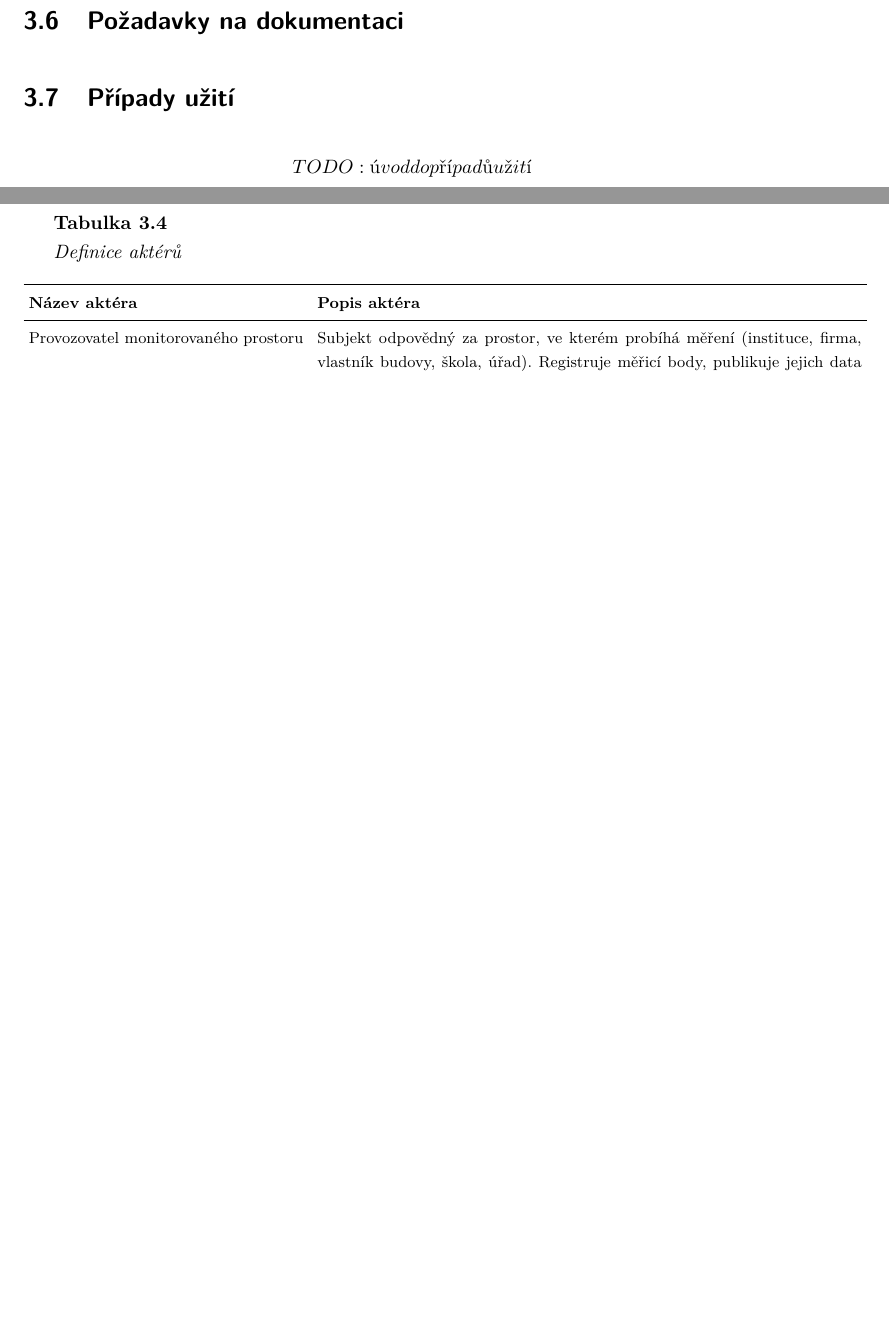
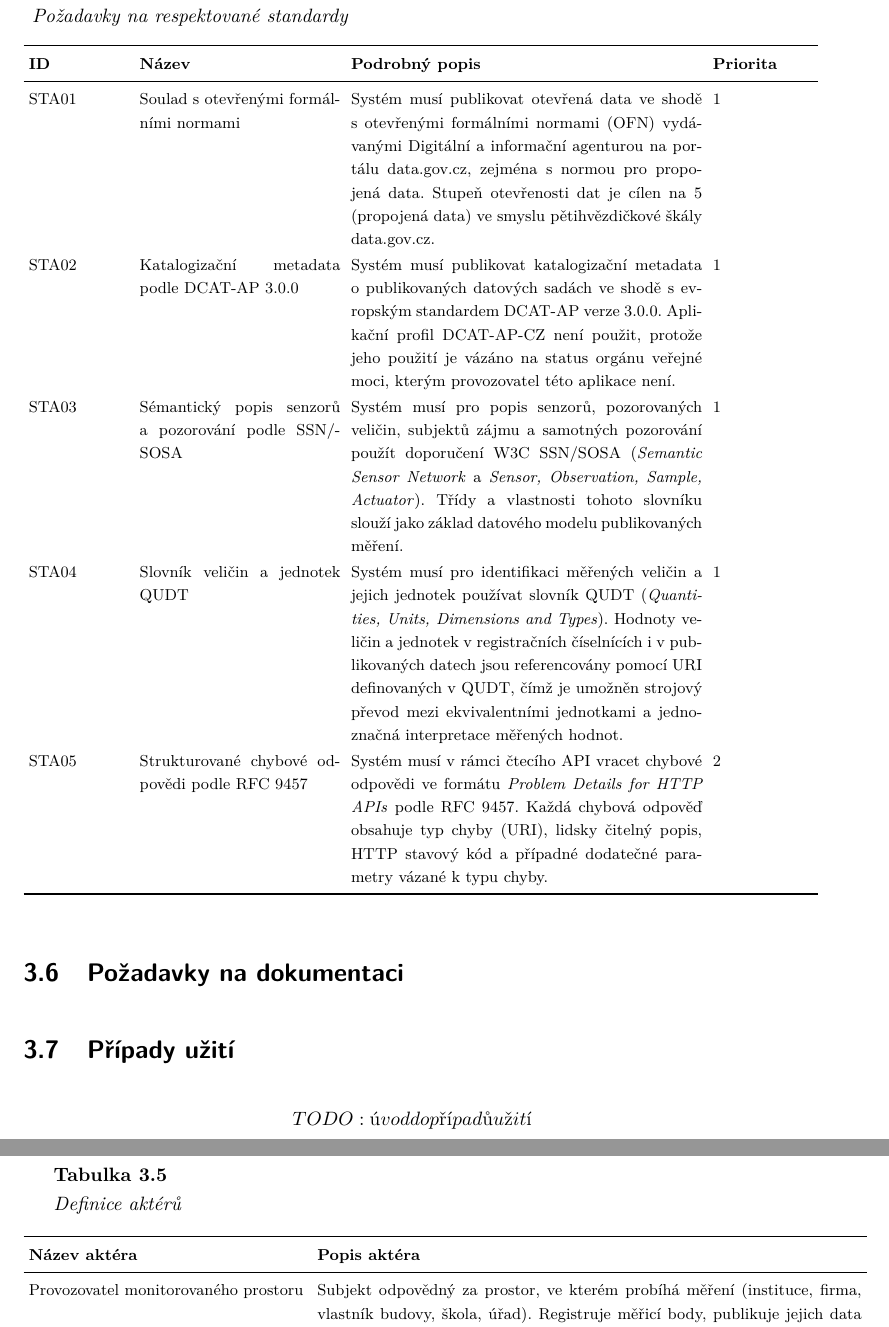
Before and after one commit to MrLogEN/BP, a LaTeX thesis (prace.tex, which reads pozadavky/standardy.tex): two parts of pages 74 and 75 of 96 before the commit and two parts of pages 74 and 76 of 97 after it, joined at a grey line, cut at the place of the change, the shorter picture padded with empty space. Compiled offline with pdfLaTeX.

Commit message:
Add stadards requirements

```diff
--- a/pozadavky/standardy.tex
+++ b/pozadavky/standardy.tex
@@ -1 +1,9 @@
 \section{Požadavky na respektované standardy}
+
+\begin{OstatniPozadavkyTabulka}{STA}{Požadavky na respektované standardy}
+  \OstatniPozadavekRow{Soulad s otevřenými formálními normami}{Systém musí publikovat otevřená data ve shodě s otevřenými formálními normami (OFN) vydávanými Digitální a informační agenturou na portálu data.gov.cz, zejména s normou pro propojená data. Stupeň otevřenosti dat je cílen na 5 (propojená data) ve smyslu pětihvězdičkové škály data.gov.cz.}{1}
+  \OstatniPozadavekRow{Katalogizační metadata podle DCAT-AP 3.0.0}{Systém musí publikovat katalogizační metadata o publikovaných datových sadách ve shodě s evropským standardem DCAT-AP verze 3.0.0. Aplikační profil DCAT-AP-CZ není použit, protože jeho použití je vázáno na status orgánu veřejné moci, kterým provozovatel této aplikace není.}{1}
+  \OstatniPozadavekRow{Sémantický popis senzorů a pozorování podle SSN/SOSA}{Systém musí pro popis senzorů, pozorovaných veličin, subjektů zájmu a samotných pozorování použít doporučení W3C SSN/SOSA (\emph{Semantic Sensor Network} a \emph{Sensor, Observation, Sample, Actuator}). Třídy a vlastnosti tohoto slovníku slouží jako základ datového modelu publikovaných měření.}{1}
+  \OstatniPozadavekRow{Slovník veličin a jednotek QUDT}{Systém musí pro identifikaci měřených veličin a jejich jednotek používat slovník QUDT (\emph{Quantities, Units, Dimensions and Types}). Hodnoty veličin a jednotek v registračních číselnících i v publikovaných datech jsou referencovány pomocí URI definovaných v QUDT, čímž je umožněn strojový převod mezi ekvivalentními jednotkami a jednoznačná interpretace měřených hodnot.}{1}
+  \OstatniPozadavekRow{Strukturované chybové odpovědi podle RFC 9457}{Systém musí v rámci čtecího API vracet chybové odpovědi ve formátu \emph{Problem Details for HTTP APIs} podle RFC 9457. Každá chybová odpověď obsahuje typ chyby (URI), lidsky čitelný popis, HTTP stavový kód a případné dodatečné parametry vázané k typu chyby.}{2}
+\end{OstatniPozadavkyTabulka}
```
